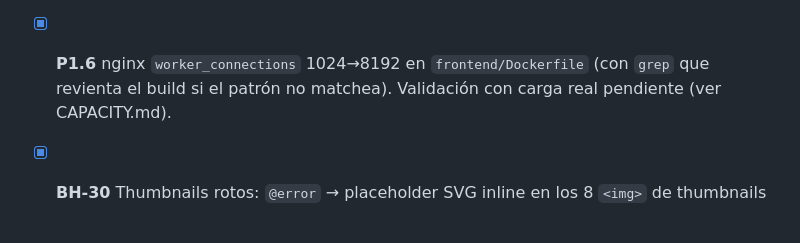
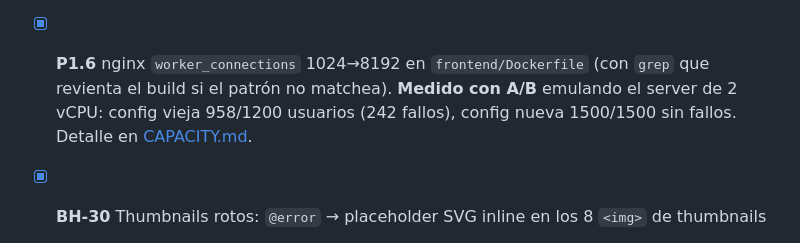
Before and after one commit to kashipu/Music-video, a Markdown page: docs/PLAN_MEJORAS_ESCALA.md, the part around the change. Drawn GitHub-style.

```diff
--- a/docs/PLAN_MEJORAS_ESCALA.md
+++ b/docs/PLAN_MEJORAS_ESCALA.md
@@ -316,7 +316,7 @@ migración de infraestructura para empezar a cobrar.
 - [x] **P1.3** `bcrypt` → `asyncio.to_thread` en login de admin/superadmin y creación de admins
 - [x] **P1.4** (parcial) Migraciones atómicas: cada archivo corre en `BEGIN…COMMIT` con `ROLLBACK` si falla — una migración a medias ya no deja la DB corrupta. Pendiente: transacciones explícitas en secuencias de app (venue+admin, canción+submission_log); los locks por venue ya las serializan, el riesgo residual es un crash a mitad.
 - [x] **P1.5** (parcial) Caché TTL de 5 min en la búsqueda (in-memory, por proceso) — elimina el scraping repetido y casi todo el valor como proxy. Pendiente: exigir auth (requiere aceptar token de usuario y de admin en el endpoint).
-- [x] **P1.6** nginx `worker_connections` 1024→8192 en `frontend/Dockerfile` (con `grep` que revienta el build si el patrón no matchea). Validación con carga real pendiente (ver CAPACITY.md).
+- [x] **P1.6** nginx `worker_connections` 1024→8192 en `frontend/Dockerfile` (con `grep` que revienta el build si el patrón no matchea). **Medido con A/B** emulando el server de 2 vCPU: config vieja 958/1200 usuarios (242 fallos), config nueva 1500/1500 sin fallos. Detalle en [CAPACITY.md](CAPACITY.md#la-medicion-del-2026-08-21).
 - [x] **BH-30** Thumbnails rotos: `@error` → placeholder SVG inline en los 8 `<img>` de thumbnails
 
 **Pendiente:**
```
Also changed, not shown: docs/CAPACITY.md (+29 -12 lines).
